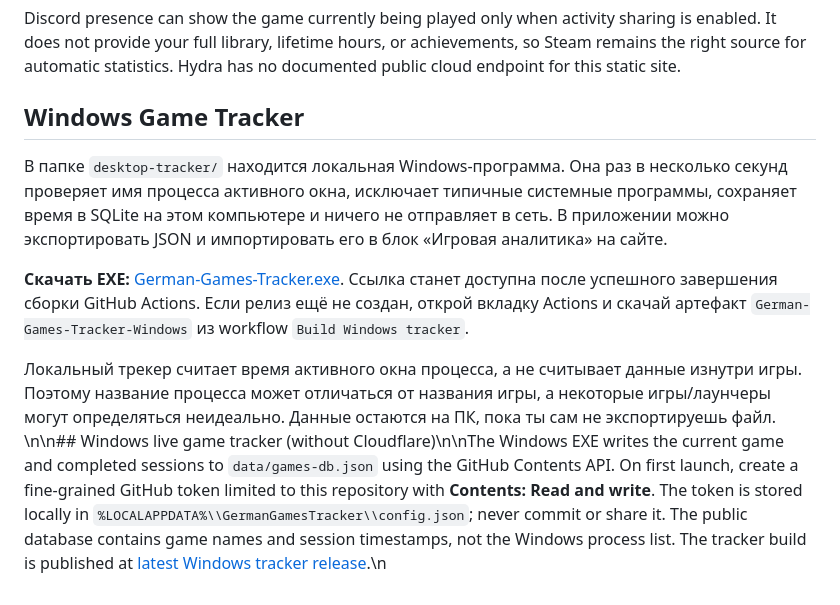
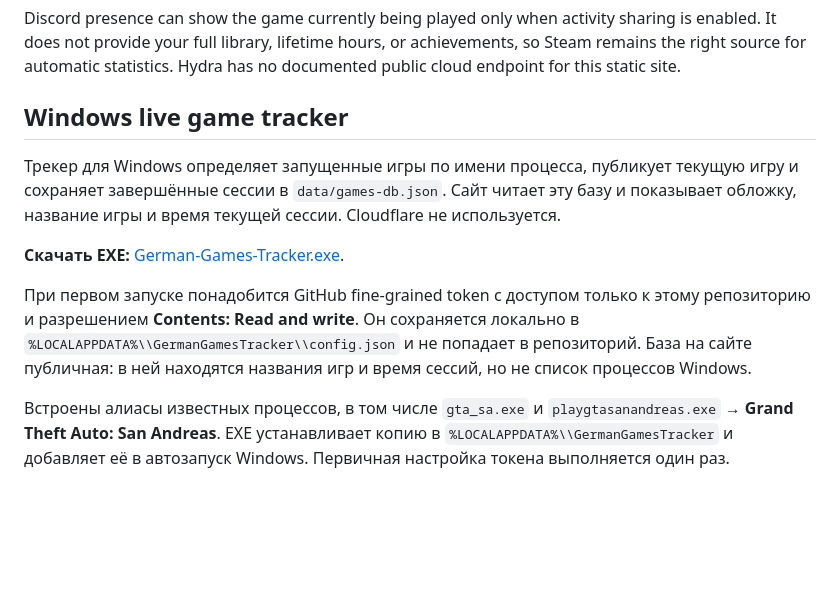
Before and after one commit to German-GPD/german-games-library-, a Markdown page: README.md, the part around the change. Rendered like a GitHub page; blank space fills up the shorter version.

Commit message:
Replace outdated tracker documentation with live tracker setup

```diff
--- a/README.md
+++ b/README.md
@@ -58,11 +58,12 @@ The catalogue starts with clearly marked estimates. To replace playtime with rea
 Discord presence can show the game currently being played only when activity sharing is enabled. It does not provide your full library, lifetime hours, or achievements, so Steam remains the right source for automatic statistics. Hydra has no documented public cloud endpoint for this static site.
 
 
-## Windows Game Tracker
+## Windows live game tracker
 
-В папке `desktop-tracker/` находится локальная Windows-программа. Она раз в несколько секунд проверяет имя процесса активного окна, исключает типичные системные программы, сохраняет время в SQLite на этом компьютере и ничего не отправляет в сеть. В приложении можно экспортировать JSON и импортировать его в блок «Игровая аналитика» на сайте.
+Трекер для Windows определяет запущенные игры по имени процесса, публикует текущую игру и сохраняет завершённые сессии в `data/games-db.json`. Сайт читает эту базу и показывает обложку, название игры и время текущей сессии. Cloudflare не используется.
 
-**Скачать EXE:** [German-Games-Tracker.exe](https://github.com/German-GPD/german-games-library-/releases/download/desktop-tracker-latest/German-Games-Tracker.exe). Ссылка станет доступна после успешного завершения сборки GitHub Actions. Если релиз ещё не создан, открой вкладку Actions и скачай артефакт `German-Games-Tracker-Windows` из workflow `Build Windows tracker`.
+**Скачать EXE:** [German-Games-Tracker.exe](https://github.com/German-GPD/german-games-library-/releases/download/desktop-tracker-latest/German-Games-Tracker.exe).
 
-Локальный трекер считает время активного окна процесса, а не считывает данные изнутри игры. Поэтому название процесса может отличаться от названия игры, а некоторые игры/лаунчеры могут определяться неидеально. Данные остаются на ПК, пока ты сам не экспортируешь файл.
-\n\n## Windows live game tracker (without Cloudflare)\n\nThe Windows EXE writes the current game and completed sessions to `data/games-db.json` using the GitHub Contents API. On first launch, create a fine-grained GitHub token limited to this repository with **Contents: Read and write**. The token is stored locally in `%LOCALAPPDATA%\\GermanGamesTracker\\config.json`; never commit or share it. The public database contains game names and session timestamps, not the Windows process list. The tracker build is published at [latest Windows tracker release](https://github.com/German-GPD/german-games-library-/releases/tag/desktop-tracker-latest).\n
+При первом запуске понадобится GitHub fine-grained token с доступом только к этому репозиторию и разрешением **Contents: Read and write**. Он сохраняется локально в `%LOCALAPPDATA%\\GermanGamesTracker\\config.json` и не попадает в репозиторий. База на сайте публичная: в ней находятся названия игр и время сессий, но не список процессов Windows.
+
+Встроены алиасы известных процессов, в том числе `gta_sa.exe` и `playgtasanandreas.exe` → **Grand Theft Auto: San Andreas**. EXE устанавливает копию в `%LOCALAPPDATA%\\GermanGamesTracker` и добавляет её в автозапуск Windows. Первичная настройка токена выполняется один раз.
```
